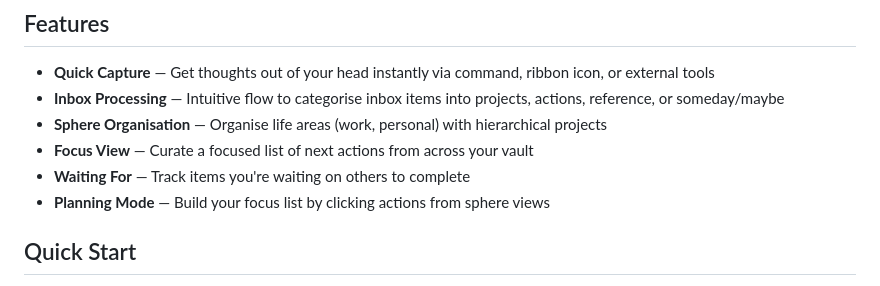
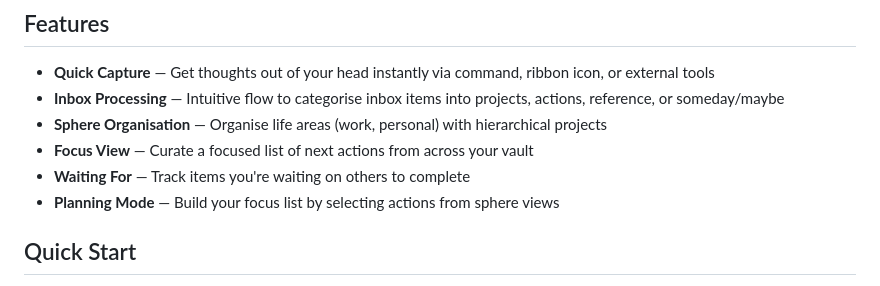
Before and after one commit to tavva/flow, a Markdown page: README.md, the part around the change. GitHub-like rendering.

Commit message:
s/clicking/selecting

```diff
--- a/README.md
+++ b/README.md
@@ -20,7 +20,7 @@ Flow gets everything out of your head and into a trusted system, so you can focu
 - **Sphere Organisation** — Organise life areas (work, personal) with hierarchical projects
 - **Focus View** — Curate a focused list of next actions from across your vault
 - **Waiting For** — Track items you're waiting on others to complete
-- **Planning Mode** — Build your focus list by clicking actions from sphere views
+- **Planning Mode** — Build your focus list by selecting actions from sphere views
 
 ## Quick Start
 
```
